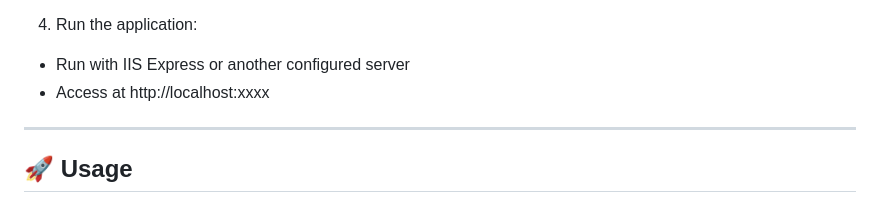
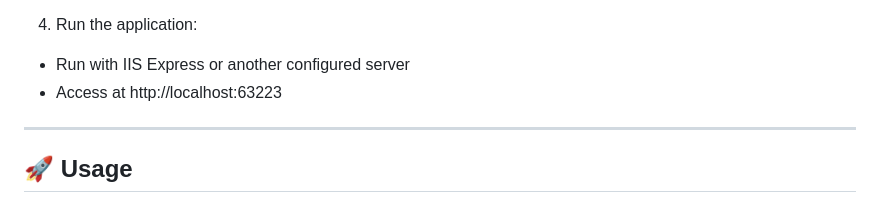
Before and after one commit to MrToninho/Skill-Xec, a Markdown page: README.md, the part around the change. GitHub-like rendering.

```diff
--- a/README.md
+++ b/README.md
@@ -54,7 +54,7 @@ gameplays, reviews, and tutorials.
 4. Run the application:
 
 - Run with IIS Express or another configured server
-- Access at http://localhost:xxxx
+- Access at http://localhost:63223
 
 ---
 
```
